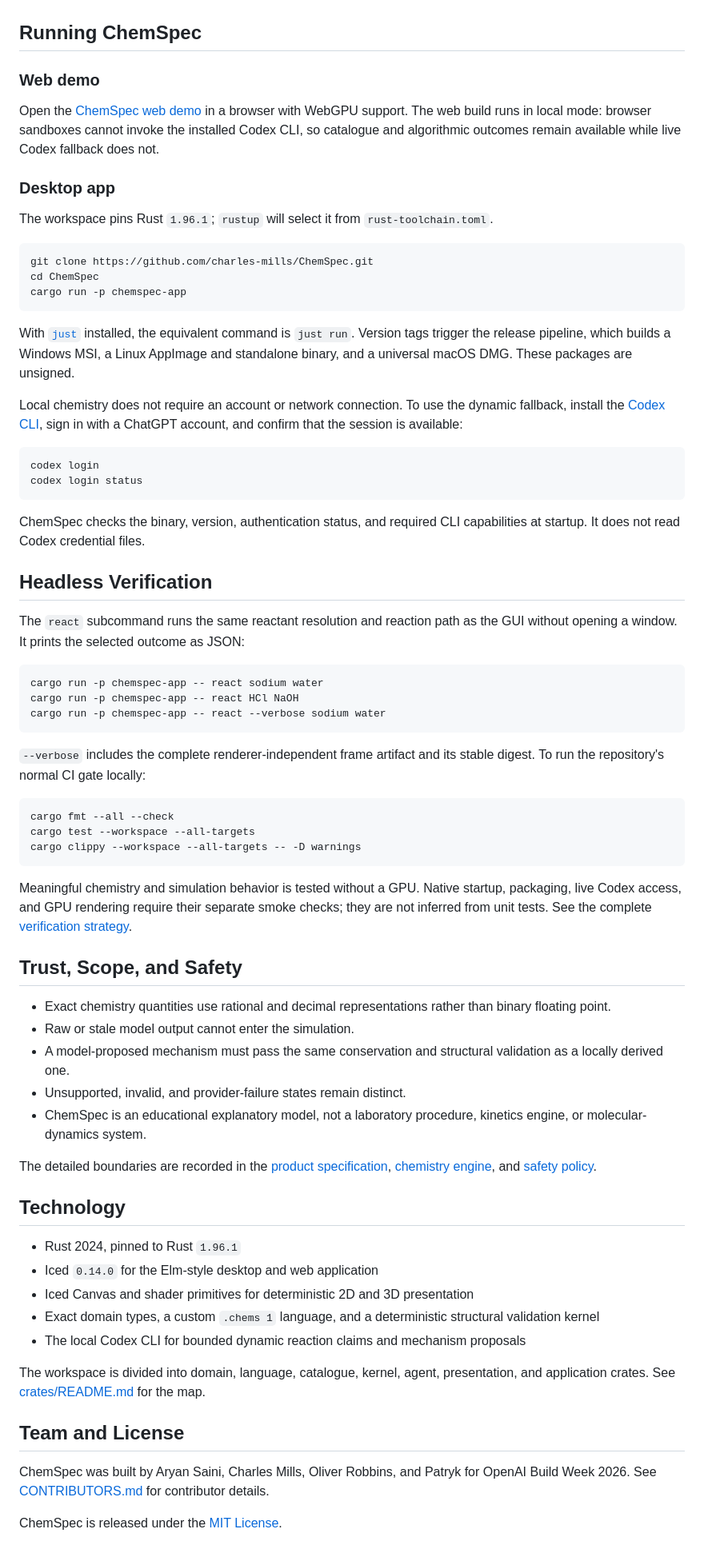
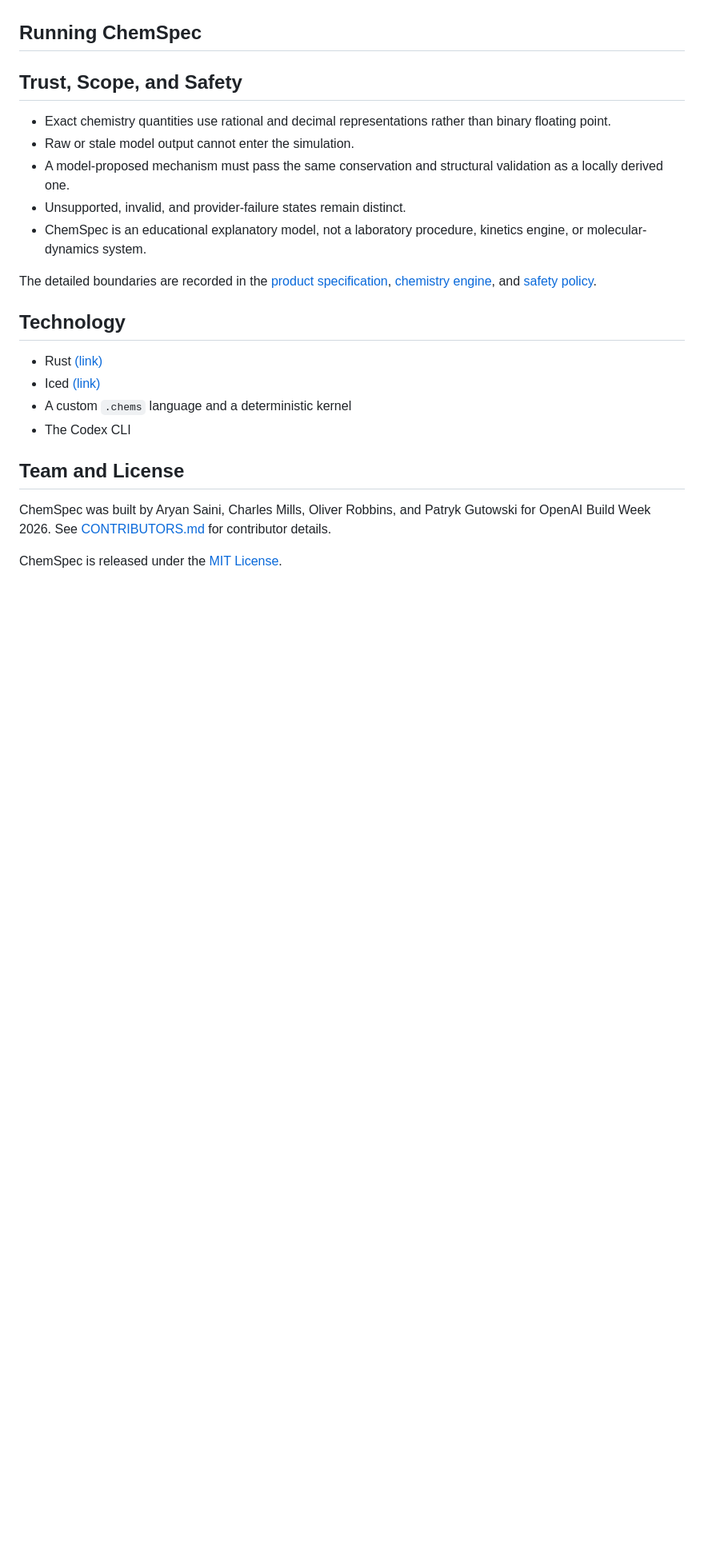
Before and after one commit to charles-mills/ChemSpec, a Markdown page: README.md, the part around one of its changes. Shown at 80% size. Rendered like a GitHub page; blank space fills up the shorter version.

Commit message:
Clean up the README

````diff
--- a/README.md
+++ b/README.md
@@ -128,97 +106,25 @@ and contracts are documented in the [system architecture](docs/system-architectu
 ## Running ChemSpec
-
-### Web demo
-
-Open the [ChemSpec web demo](https://charles-mills.github.io/ChemSpec/) in a
-browser with WebGPU support. The web build runs in local mode: browser
-sandboxes cannot invoke the installed Codex CLI, so catalogue and algorithmic
-outcomes remain available while live Codex fallback does not.
-
-### Desktop app
-
-The workspace pins Rust `1.96.1`; `rustup` will select it from
-`rust-toolchain.toml`.
-
-```sh
-git clone https://github.com/charles-mills/ChemSpec.git
-cd ChemSpec
-cargo run -p chemspec-app
-```
-
-With [`just`](https://github.com/casey/just) installed, the equivalent command
-is `just run`. Version tags trigger the release pipeline, which builds a
-Windows MSI, a Linux AppImage and standalone binary, and a universal macOS DMG.
-These packages are unsigned.
-
-Local chemistry does not require an account or network connection. To use the
-dynamic fallback, install the
-[Codex CLI](https://github.com/openai/codex), sign in with a ChatGPT account,
-and confirm that the session is available:
-
-```sh
-codex login
-codex login status
-```
-
-ChemSpec checks the binary, version, authentication status, and required CLI
-capabilities at startup. It does not read Codex credential files.
-
-## Headless Verification
-
-The `react` subcommand runs the same reactant resolution and reaction path as
-the GUI without opening a window. It prints the selected outcome as JSON:
-
-```sh
-cargo run -p chemspec-app -- react sodium water
-cargo run -p chemspec-app -- react HCl NaOH
-cargo run -p chemspec-app -- react --verbose sodium water
-```
-
-`--verbose` includes the complete renderer-independent frame artifact and its
-stable digest. To run the repository's normal CI gate locally:
-
-```sh
-cargo fmt --all --check
-cargo test --workspace --all-targets
-cargo clippy --workspace --all-targets -- -D warnings
-```
-
-Meaningful chemistry and simulation behavior is tested without a GPU. Native
-startup, packaging, live Codex access, and GPU rendering require their separate
-smoke checks; they are not inferred from unit tests. See the complete
-[verification strategy](docs/verification.md).
 
 ## Trust, Scope, and Safety
 
-- Exact chemistry quantities use rational and decimal representations rather
-  than binary floating point.
+- Exact chemistry quantities use rational and decimal representations rather than binary floating point.
 - Raw or stale model output cannot enter the simulation.
-- A model-proposed mechanism must pass the same conservation and structural
-  validation as a locally derived one.
+- A model-proposed mechanism must pass the same conservation and structural validation as a locally derived one.
 - Unsupported, invalid, and provider-failure states remain distinct.
-- ChemSpec is an educational explanatory model, not a laboratory procedure,
-  kinetics engine, or molecular-dynamics system.
+- ChemSpec is an educational explanatory model, not a laboratory procedure, kinetics engine, or molecular-dynamics system.
 
-The detailed boundaries are recorded in the [product specification](docs/product-spec.md),
-[chemistry engine](docs/chemistry-engine.md), and [safety policy](docs/safety.md).
+The detailed boundaries are recorded in the [product specification](docs/product-spec.md), [chemistry engine](docs/chemistry-engine.md), and [safety policy](docs/safety.md).
 
 ## Technology
 
-- Rust 2024, pinned to Rust `1.96.1`
-- Iced `0.14.0` for the Elm-style desktop and web application
-- Iced Canvas and shader primitives for deterministic 2D and 3D presentation
-- Exact domain types, a custom `.chems 1` language, and a deterministic
-  structural validation kernel
-- The local Codex CLI for bounded dynamic reaction claims and mechanism
-  proposals
-
-The workspace is divided into domain, language, catalogue, kernel, agent,
-presentation, and application crates. See [crates/README.md](crates/README.md)
-for the map.
+- Rust [(link)](https://rust-lang.org/)
+- Iced [(link)](https://iced.rs/)
+- A custom `.chems` language and a deterministic kernel
+- The Codex CLI
 
 ## Team and License
 
-ChemSpec was built by Aryan Saini, Charles Mills, Oliver Robbins, and Patryk for
+ChemSpec was built by Aryan Saini, Charles Mills, Oliver Robbins, and Patryk Gutowski for
 OpenAI Build Week 2026. See [CONTRIBUTORS.md](CONTRIBUTORS.md) for contributor
 details.
 
````
Also changed, not shown: other parts of README.md (+59 -81 lines).
